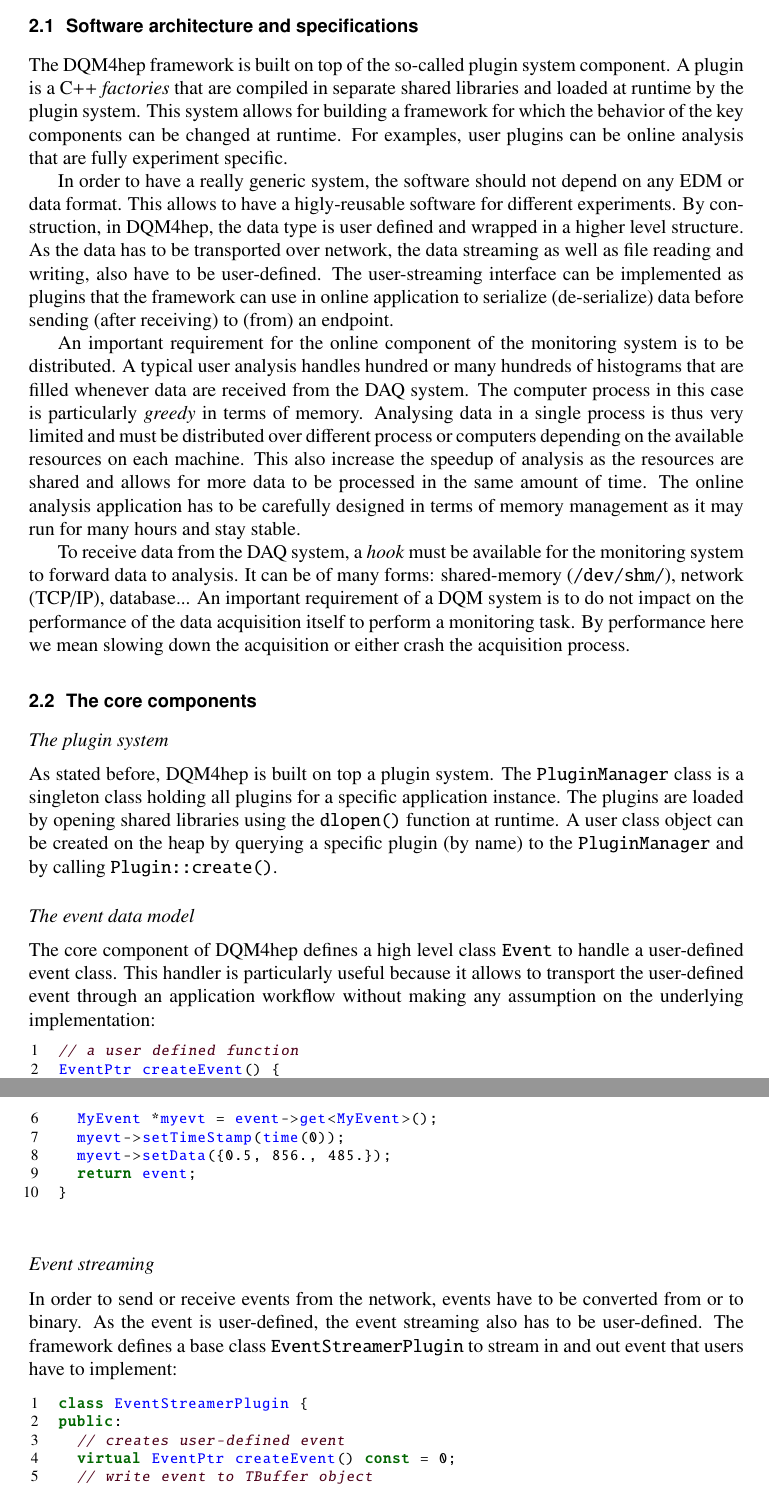
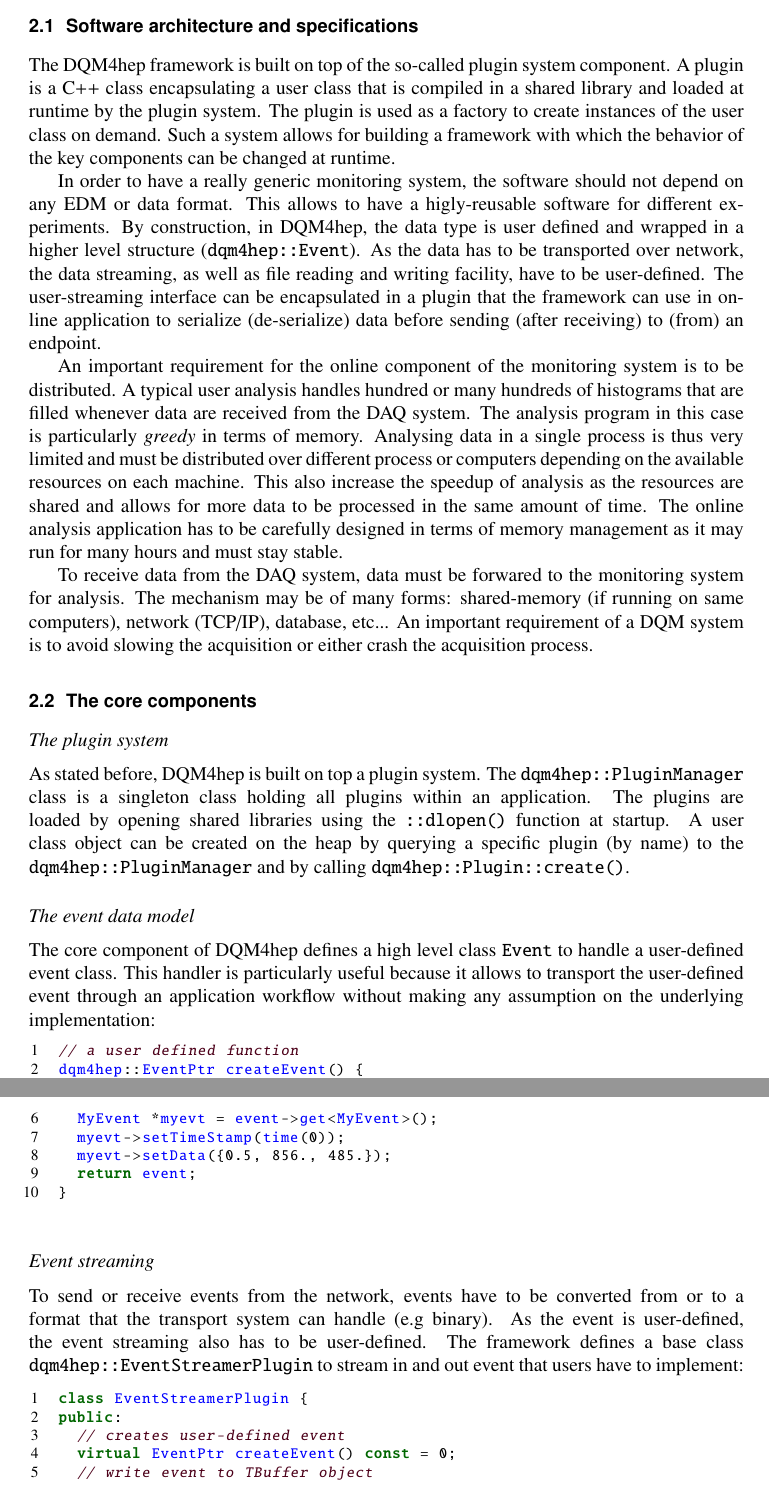
Before and after one commit to DQM4hep/Resources, a LaTeX document (proceedings/CHEP2018/DQM4hep-proceedings.tex): two parts of pages 2 and 3 of 4, joined at a grey line, cut so that both start at the same text. Compiled offline with pdfLaTeX.

Commit message:
Reviewed and corrected current text

```diff
--- a/proceedings/CHEP2018/DQM4hep-proceedings.tex
+++ b/proceedings/CHEP2018/DQM4hep-proceedings.tex
@@ -104,26 +104,50 @@ The software still being in development, we conclude with a few perspective and
 \subsection{Software architecture and specifications}
 \label{subsec:arch}
 
-The DQM4hep framework is built on top of the so-called plugin system component. A plugin is a C++ \textit{factories} that are compiled in separate shared libraries and loaded at runtime by the plugin system. This system allows for building a framework for which the behavior of the key components can be changed at runtime. For examples, user plugins can be online analysis that are fully experiment specific.
+The DQM4hep framework is built on top of the so-called plugin system component.
+A plugin is a C++ class encapsulating a user class that is compiled in a shared library and loaded at runtime by the plugin system.
+The plugin is used as a factory to create instances of the user class on demand.
+Such a system allows for building a framework with which the behavior of the key components can be changed at runtime.
 
-In order to have a really generic system, the software should not depend on any EDM or data format. This allows to have a higly-reusable software for different experiments. By construction, in DQM4hep, the data type is user defined and wrapped in a higher level structure. As the data has to be transported over network, the data streaming as well as file reading and writing, also have to be user-defined. The user-streaming interface can be implemented as plugins that the framework can use in online application to serialize (de-serialize) data before sending (after receiving) to (from) an endpoint.
+In order to have a really generic monitoring system, the software should not depend on any EDM or data format.
+This allows to have a higly-reusable software for different experiments.
+By construction, in DQM4hep, the data type is user defined and wrapped in a higher level structure (\texttt{dqm4hep::Event}).
+As the data has to be transported over network, the data streaming, as well as file reading and writing facility, have to be user-defined.
+The user-streaming interface can be encapsulated in a plugin that the framework can use in online application to serialize (de-serialize)
+data before sending (after receiving) to (from) an endpoint.
 
-An important requirement for the online component of the monitoring system is to be distributed. A typical user analysis handles hundred or many hundreds of histograms that are filled whenever data are received from the DAQ system. The computer process in this case is particularly \textit{greedy} in terms of memory. Analysing data in a single process is thus very limited and must be distributed over different process or computers depending on the available resources on each machine. This also increase the speedup of analysis as the resources are shared and allows for more data to be processed in the same amount of time. The online analysis application has to be carefully designed in terms of memory management as it may run for many hours and stay stable.
+An important requirement for the online component of the monitoring system is to be distributed.
+A typical user analysis handles hundred or many hundreds of histograms that are filled whenever data are received from the DAQ system.
+The analysis program in this case is particularly \textit{greedy} in terms of memory.
+Analysing data in a single process is thus very limited and must be distributed over different process or computers depending on
+the available resources on each machine. This also increase the speedup of analysis as the resources are shared and allows for
+more data to be processed in the same amount of time. The online analysis application has to be carefully designed in terms of
+memory management as it may run for many hours and must stay stable.
 
-To receive data from the DAQ system, a \textit{hook} must be available for the monitoring system to forward data to analysis. It can be of many forms: shared-memory (\texttt{/dev/shm/}), network (TCP/IP), database... An important requirement of a DQM system is to do not impact on the performance of the data acquisition itself to perform a monitoring task. By performance here we mean slowing down the acquisition or either crash the acquisition process.
+To receive data from the DAQ system, data must be forwared to the monitoring system for analysis.
+The mechanism may be of many forms: shared-memory (if running on same computers), network (TCP/IP), database, etc...
+An important requirement of a DQM system is to avoid slowing the acquisition or either crash the acquisition process.
+%do not impact on the performance of the data acquisition itself to perform a
+%monitoring task. By performance here we mean slowing down the acquisition or either crash the acquisition process.
 
 \subsection{The core components}
 \label{subsec:core}
 
 \paragraph{The plugin system}
 
-As stated before, DQM4hep is built on top a plugin system. The \texttt{PluginManager} class is a singleton class holding all plugins for a specific application instance. The plugins are loaded by opening shared libraries using the \texttt{dlopen()} function at runtime. A user class object can be created on the heap by querying a specific plugin (by name) to the \texttt{PluginManager} and by calling \texttt{Plugin::create()}.
+As stated before, DQM4hep is built on top a plugin system.
+The \texttt{dqm4hep::PluginManager} class is a singleton class holding all plugins within an application.
+The plugins are loaded by opening shared libraries using the \texttt{::dlopen()} function at startup.
+A user class object can be created on the heap by querying a specific plugin (by name) to the \texttt{dqm4hep::PluginManager} and
+by calling \texttt{dqm4hep::Plugin::create()}.
 
 \paragraph{The event data model}
 
-The core component of DQM4hep defines a high level class \texttt{Event} to handle a user-defined event class. This handler is particularly useful because it allows to transport the user-defined event through an application workflow without making any assumption on the underlying implementation:
+The core component of DQM4hep defines a high level class \texttt{Event} to handle a user-defined event class.
+This handler is particularly useful because it allows to transport the user-defined event through an application
+workflow without making any assumption on the underlying implementation:
 
 \begin{lstlisting}
 // a user defined function
-EventPtr createEvent() {
+dqm4hep::EventPtr createEvent() {
   // a DQM4hep event ...
@@ -138,7 +162,9 @@ EventPtr createEvent() {
 
 \paragraph{Event streaming}
 
-In order to send or receive events from the network, events have to be converted from or to binary. As the event is user-defined, the event streaming also has to be user-defined. The framework defines a base class \texttt{EventStreamerPlugin} to stream in and out event that users have to implement:
+To send or receive events from the network, events have to be converted from or to a format that the transport system can handle (e.g binary).
+As the event is user-defined, the event streaming also has to be user-defined.
+The framework defines a base class \texttt{dqm4hep::EventStreamerPlugin} to stream in and out event that users have to implement:
 
 \begin{lstlisting}
 class EventStreamerPlugin {
```
Also changed, not shown: proceedings/CHEP2018/DQM4hep-proceedings.tex (25 more changed lines).
